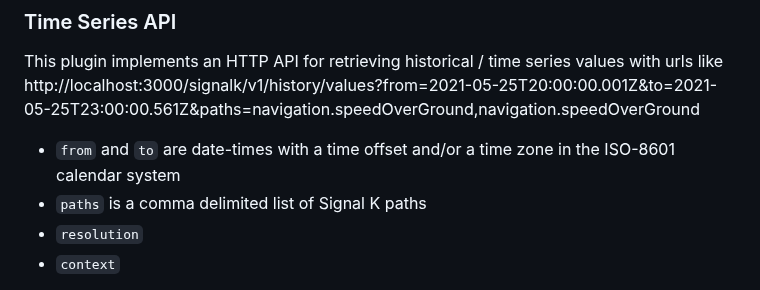
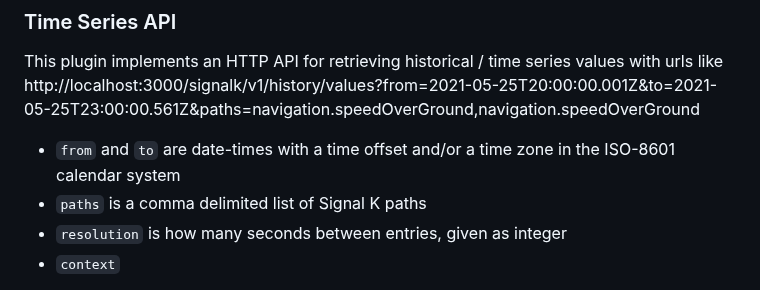
Before and after one commit to tkurki/signalk-to-influxdb, a Markdown page: README.md, the part around the change. Drawn GitHub-style.

Commit message:
Mention that history API resolution is in seconds
Tripped me up in https://github.com/meri-imperiumi/signalk-logbook/commit/314718275c0ad91bc857113f0c47ac2f0ae5f972 as the other `resolution` parameter mentioned in same document is in InfluxDB intervals, and the history API ignores invalid inputs silently.

```diff
--- a/README.md
+++ b/README.md
@@ -55,7 +55,7 @@ This plugin implements an HTTP API for retrieving historical / time series value
 
 - `from` and `to` are date-times with a time offset and/or a time zone in the ISO-8601 calendar system
 - `paths` is a comma delimited list of Signal K paths
-- `resolution`
+- `resolution` is how many seconds between entries, given as integer
 - `context`
 
 Additionally you can retrieve the contexts that the db has data for with query like
```
